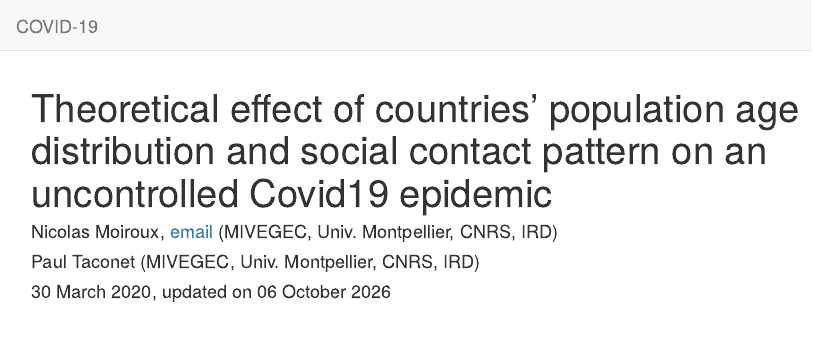
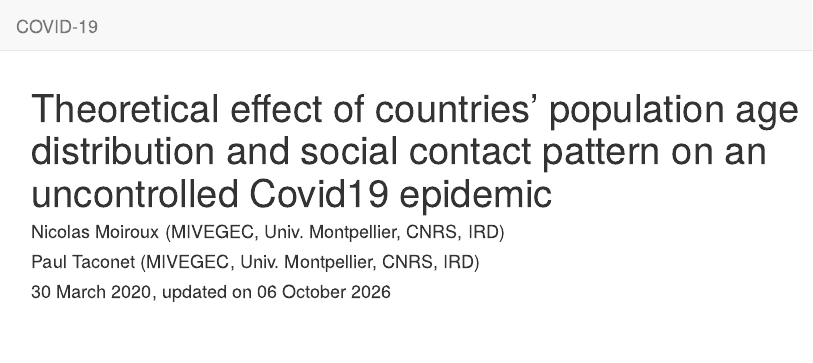
Before and after one commit to Nmoiroux/COVID, an R Markdown document (rmd_website/index.Rmd): the page in a window 1100 px wide, from its top. Rendered offline with R 4.5, knitr and Pandoc, with nearby package versions; some code elsewhere in the file could not run offline.

Commit message:
update page

```diff
--- a/rmd_website/index.Rmd
+++ b/rmd_website/index.Rmd
@@ -1,7 +1,7 @@
 ---
 title: "Theoretical effect of countries' population age distribution and social contact pattern on an uncontrolled Covid19 epidemic"
 author:
-- Nicolas Moiroux, [email](mailto:nicolas.moiroux@ird.fr) (MIVEGEC, Univ. Montpellier, CNRS, IRD)
+- Nicolas Moiroux (MIVEGEC, Univ. Montpellier, CNRS, IRD)
 - Paul Taconet (MIVEGEC, Univ. Montpellier, CNRS, IRD)
 date: '30 March 2020, updated on `r format(Sys.Date(), "%d %B %Y")`'
 output: html_document
```
Also changed, not shown: 26 other files.
